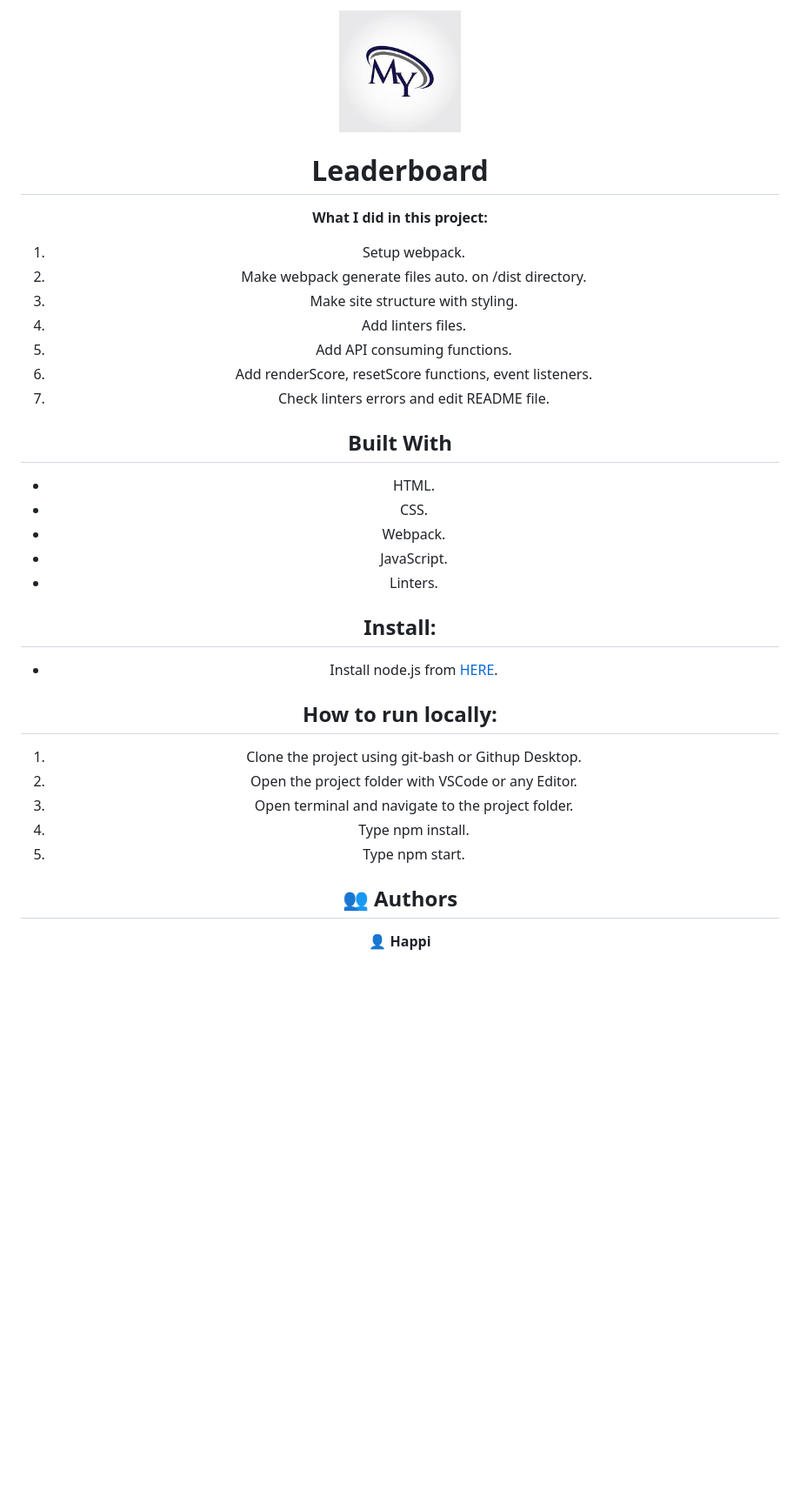
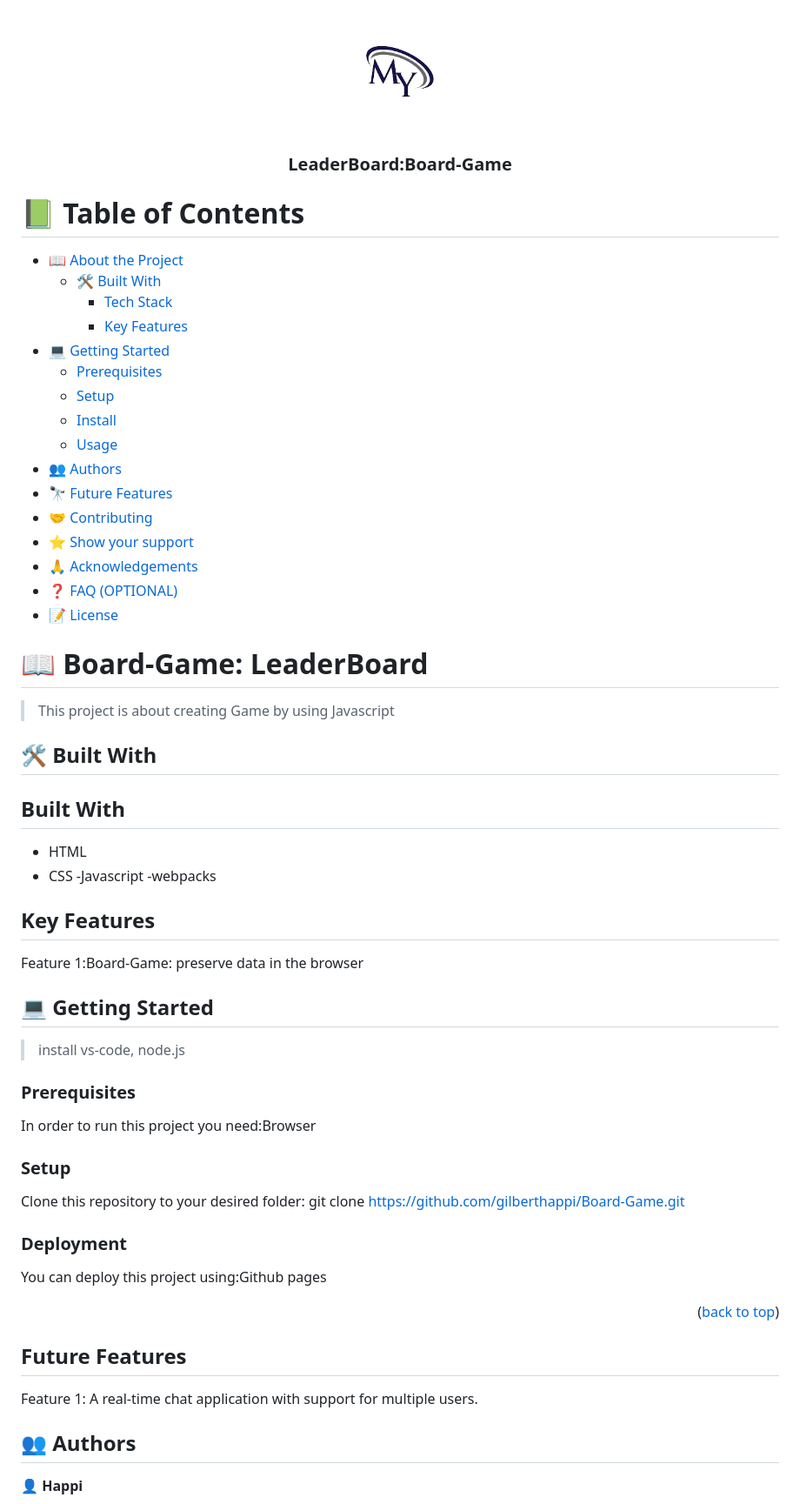
Before and after one commit to gilberthappi/Board-Game, a Markdown page: README.md, the part around the change printed below. Shown: that part at 87% size. Drawn GitHub-style; pictures changed too: download.jpeg (deleted), logo.png (added); blank space fills up the shorter version.

Commit message:
Adding Files and Folders

```diff
--- a/README.md
+++ b/README.md
@@ -31,42 +31,68 @@ For more information on the importance of a professional README for your reposit
 
 <div align="center">
   <!-- You are encouraged to replace this logo with your own! Otherwise you can also remove it. -->
-  <img src="download.jpeg" alt="logo" width="140"  height="auto" />
+  <img src="logo.png" alt="logo" width="140"  height="auto" />
   <br/>
 
+  <h3><b>LeaderBoard:Board-Game</b></h3>
 
-# Leaderboard
+</div>
 
-**What I did in this project:**
+<!-- TABLE OF CONTENTS -->
 
-  1. Setup webpack.
-  2. Make webpack generate files auto. on /dist directory.
-  3. Make site structure with styling.
-  4. Add linters files.
-  5. Add API consuming functions.
-  6. Add renderScore, resetScore functions,  event listeners.
-  7. Check linters errors and edit README file.
+# 📗 Table of Contents
+
+- [📖 About the Project](#about-project)
+  - [🛠 Built With](#built-with)
+    - [Tech Stack](#tech-stack)
+    - [Key Features](#key-features)
+- [💻 Getting Started](#getting-started)
+  - [Prerequisites](#prerequisites)
+  - [Setup](#setup)
+  - [Install](#install)
+  - [Usage](#usage)
+- [👥 Authors](#authors)
+- [🔭 Future Features](#future-features)
+- [🤝 Contributing](#contributing)
+- [⭐️ Show your support](#support)
+- [🙏 Acknowledgements](#acknowledgements)
+- [❓ FAQ (OPTIONAL)](#faq)
+- [📝 License](#license)
+
+<!-- PROJECT DESCRIPTION -->
+
+# 📖 Board-Game: LeaderBoard<a name="about-project"></a>
+
+> This project is about creating Game by using Javascript
 
 
-## Built With
+## 🛠 Built With <a name="built-with"></a>
 
-- HTML.
-- CSS.
-- Webpack.
-- JavaScript.
-- Linters.
+  ## Built With
+- HTML
+- CSS
+-Javascript
+-webpacks
 
-## Install:
+## Key Features
+ Feature 1:Board-Game: preserve data in the browser
 
-- Install node.js from [HERE](https://nodejs.org/en/).
+## 💻 Getting Started <a name="getting-started"></a>
+>install vs-code, node.js
+### Prerequisites
+In order to run this project you need:Browser
 
-## How to run locally:
+### Setup
+Clone this repository to your desired folder:
+git clone https://github.com/gilberthappi/Board-Game.git
+### Deployment
+You can deploy this project using:Github pages
+<p align="right">(<a href="#readme-top">back to top</a>)</p>
+<!-- AUTHORS -->
 
-1. Clone the project using git-bash or Githup Desktop.
-2. Open the project folder with VSCode or any Editor.
-3. Open terminal and navigate to the project folder.
-4. Type npm install.
-5. Type npm start.
+## Future Features
+Feature 1: A real-time chat application with support for multiple users.
+
 
 <!-- AUTHORS -->
 
```
Also changed, not shown: other parts of README.md (+1 -0 lines), 7 other files.
